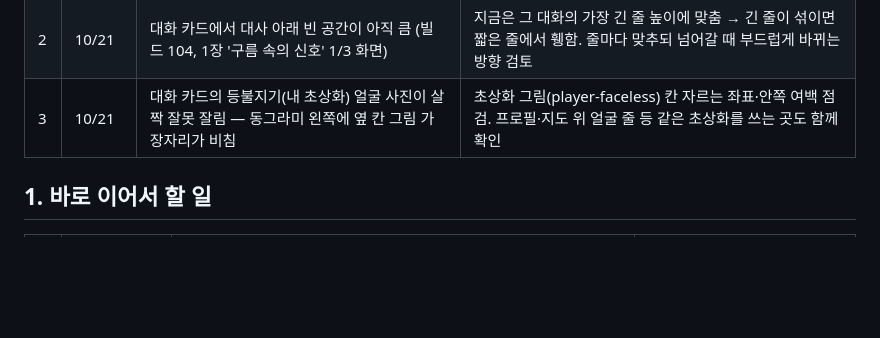
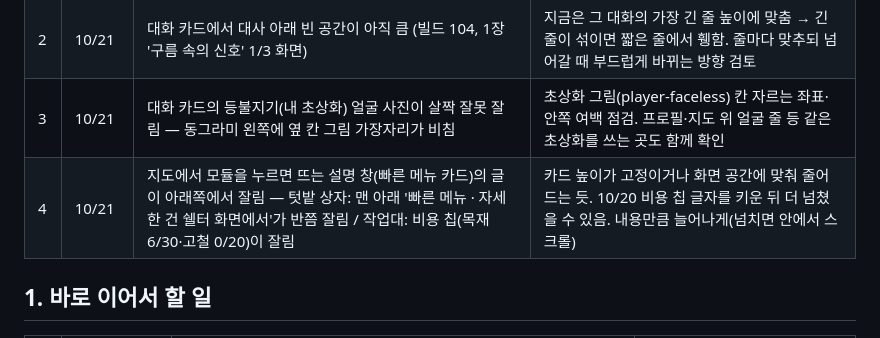
Before and after one commit to gogeangs/taptocity, a Markdown page: docs/remaining-work.md, the part around the change. Rendered like a GitHub page; blank space fills up the shorter version.

Commit message:
Remaining work: waiting list #4 — module quick card text clipped
Co-Authored-By: Claude Opus 5.5 <noreply@anthropic.com>
Claude-Session: https://claude.ai/code/session_018enBL1RH3aQjxdPQHYhRJ5

```diff
--- a/docs/remaining-work.md
+++ b/docs/remaining-work.md
@@ -9,6 +9,7 @@
 | 1 | 10/21 | 대화 카드 아래 '탭해서 계속 ›'·'건너뛰기'가 작아서 누르기 불편함 | 지금은 글자 버튼(12.5px). 손가락 크기(높이 44 이상) 버튼으로 키우는 방향 |
 | 2 | 10/21 | 대화 카드에서 대사 아래 빈 공간이 아직 큼 (빌드 104, 1장 '구름 속의 신호' 1/3 화면) | 지금은 그 대화의 가장 긴 줄 높이에 맞춤 → 긴 줄이 섞이면 짧은 줄에서 휑함. 줄마다 맞추되 넘어갈 때 부드럽게 바뀌는 방향 검토 |
 | 3 | 10/21 | 대화 카드의 등불지기(내 초상화) 얼굴 사진이 살짝 잘못 잘림 — 동그라미 왼쪽에 옆 칸 그림 가장자리가 비침 | 초상화 그림(player-faceless) 칸 자르는 좌표·안쪽 여백 점검. 프로필·지도 위 얼굴 줄 등 같은 초상화를 쓰는 곳도 함께 확인 |
+| 4 | 10/21 | 지도에서 모듈을 누르면 뜨는 설명 창(빠른 메뉴 카드)의 글이 아래쪽에서 잘림 — 텃밭 상자: 맨 아래 '빠른 메뉴 · 자세한 건 쉘터 화면에서'가 반쯤 잘림 / 작업대: 비용 칩(목재 6/30·고철 0/20)이 잘림 | 카드 높이가 고정이거나 화면 공간에 맞춰 줄어드는 듯. 10/20 비용 칩 글자를 키운 뒤 더 넘쳤을 수 있음. 내용만큼 늘어나게(넘치면 안에서 스크롤) |
 
 ## 1. 바로 이어서 할 일
 
```
